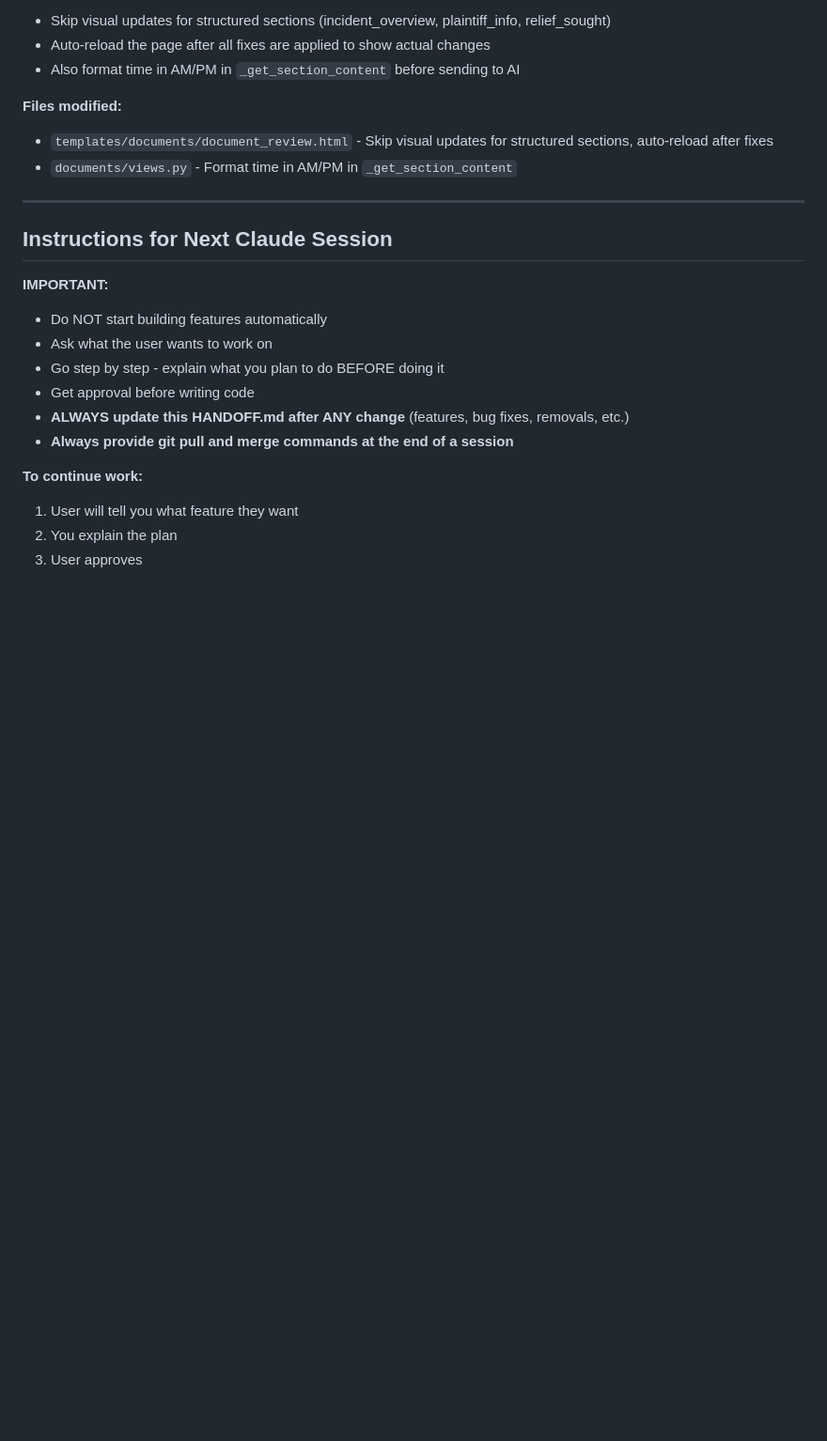
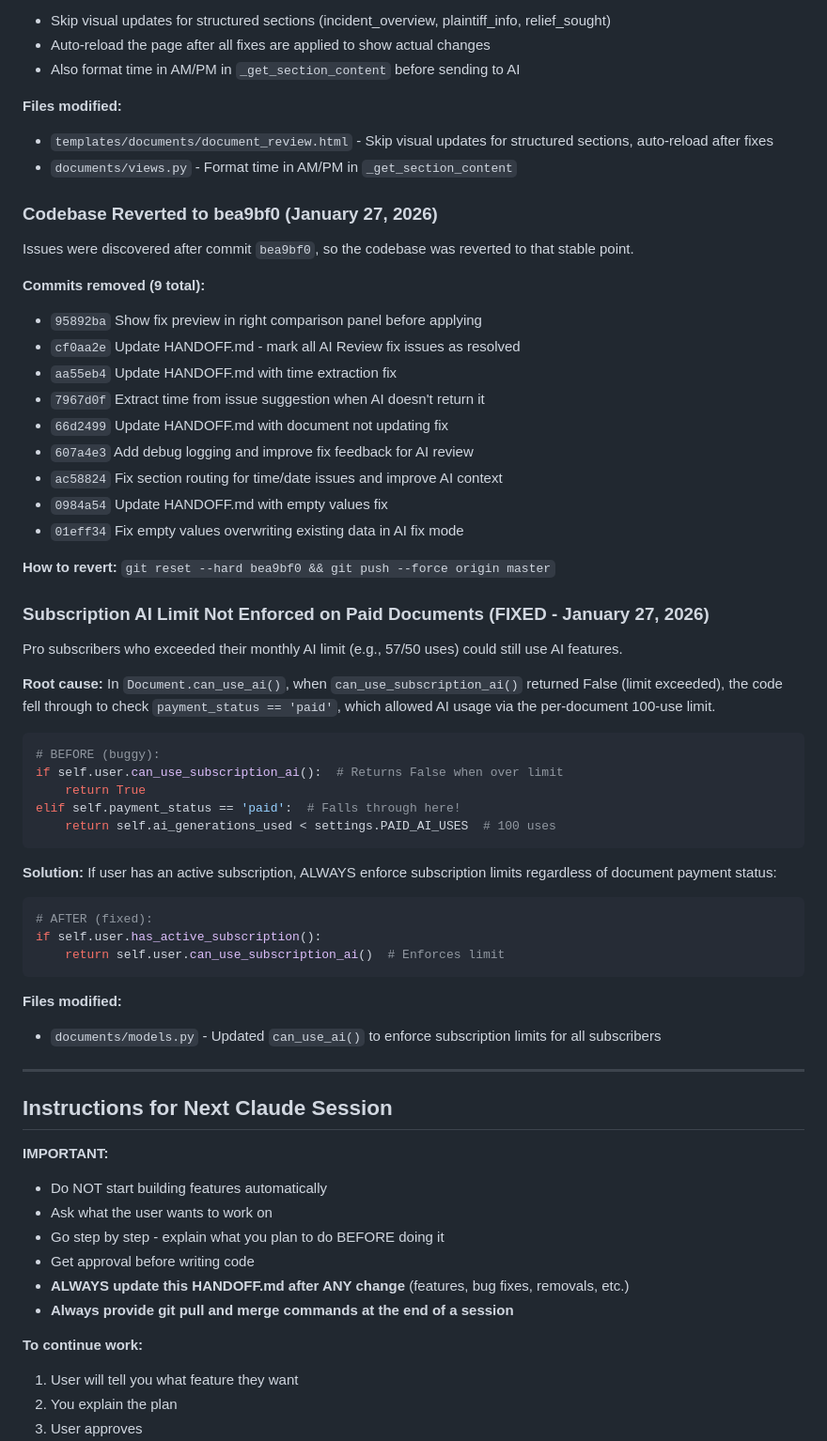
Before and after one commit to LaylaAddi/1983-law, a Markdown page: HANDOFF.md, the part around the change. Shown at 94% size. Drawn GitHub-style; blank space fills up the shorter version.

Commit message:
Update HANDOFF.md with revert and subscription AI limit fix
- Document revert to bea9bf0 (9 commits removed)
- Document subscription AI limit enforcement bug and fix

https://claude.ai/code/session_01JzwFepLikAKwbcPmhe7J42

````diff
--- a/HANDOFF.md
+++ b/HANDOFF.md
@@ -2803,6 +2803,48 @@ When applying AI fixes to structured sections (incident_overview, plaintiff_info
 - `templates/documents/document_review.html` - Skip visual updates for structured sections, auto-reload after fixes
 - `documents/views.py` - Format time in AM/PM in `_get_section_content`
 
+### Codebase Reverted to bea9bf0 (January 27, 2026)
+
+Issues were discovered after commit `bea9bf0`, so the codebase was reverted to that stable point.
+
+**Commits removed (9 total):**
+- `95892ba` Show fix preview in right comparison panel before applying
+- `cf0aa2e` Update HANDOFF.md - mark all AI Review fix issues as resolved
+- `aa55eb4` Update HANDOFF.md with time extraction fix
+- `7967d0f` Extract time from issue suggestion when AI doesn't return it
+- `66d2499` Update HANDOFF.md with document not updating fix
+- `607a4e3` Add debug logging and improve fix feedback for AI review
+- `ac58824` Fix section routing for time/date issues and improve AI context
+- `0984a54` Update HANDOFF.md with empty values fix
+- `01eff34` Fix empty values overwriting existing data in AI fix mode
+
+**How to revert:** `git reset --hard bea9bf0 && git push --force origin master`
+
+### Subscription AI Limit Not Enforced on Paid Documents (FIXED - January 27, 2026)
+
+Pro subscribers who exceeded their monthly AI limit (e.g., 57/50 uses) could still use AI features.
+
+**Root cause:** In `Document.can_use_ai()`, when `can_use_subscription_ai()` returned False (limit exceeded), the code fell through to check `payment_status == 'paid'`, which allowed AI usage via the per-document 100-use limit.
+
+```python
+# BEFORE (buggy):
+if self.user.can_use_subscription_ai():  # Returns False when over limit
+    return True
+elif self.payment_status == 'paid':  # Falls through here!
+    return self.ai_generations_used < settings.PAID_AI_USES  # 100 uses
+```
+
+**Solution:** If user has an active subscription, ALWAYS enforce subscription limits regardless of document payment status:
+
+```python
+# AFTER (fixed):
+if self.user.has_active_subscription():
+    return self.user.can_use_subscription_ai()  # Enforces limit
+```
+
+**Files modified:**
+- `documents/models.py` - Updated `can_use_ai()` to enforce subscription limits for all subscribers
+
 ---
 
 ## Instructions for Next Claude Session
````
